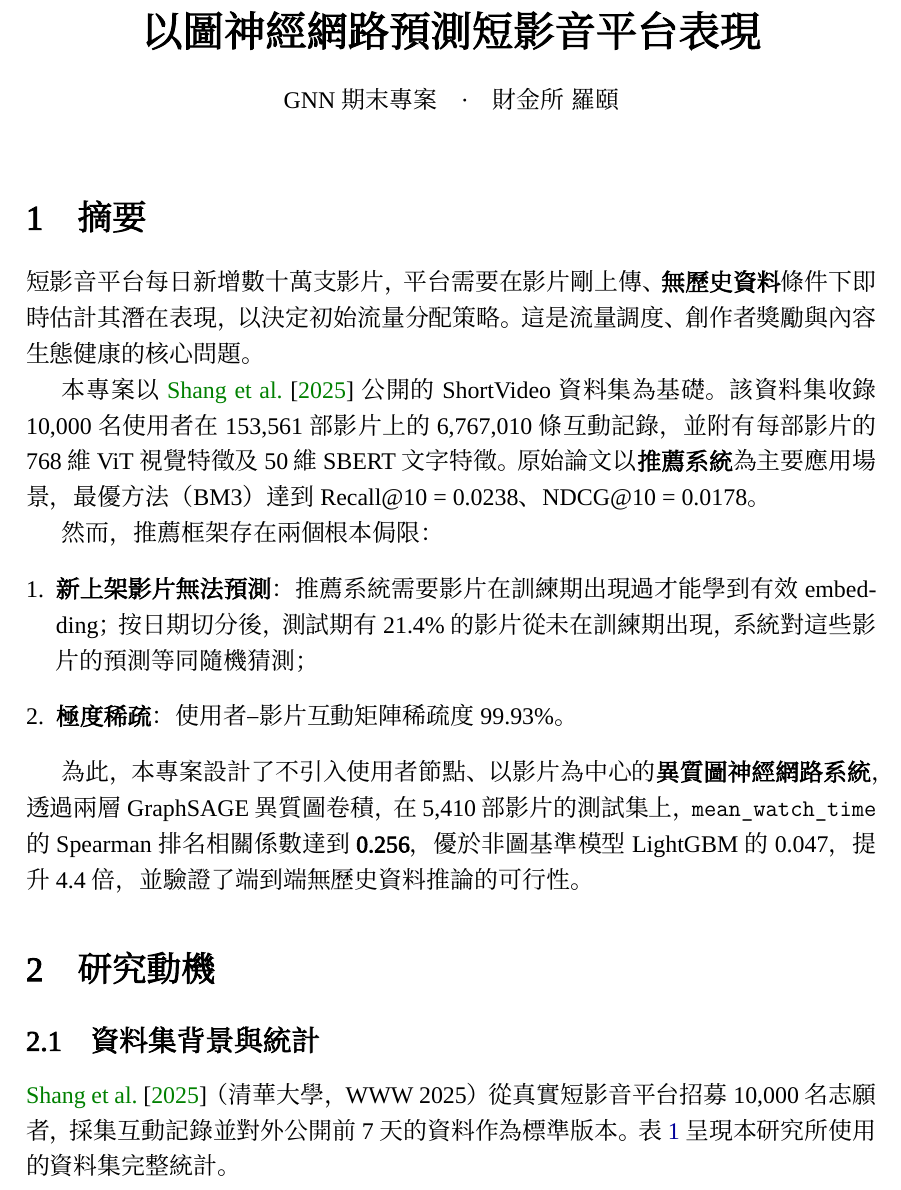
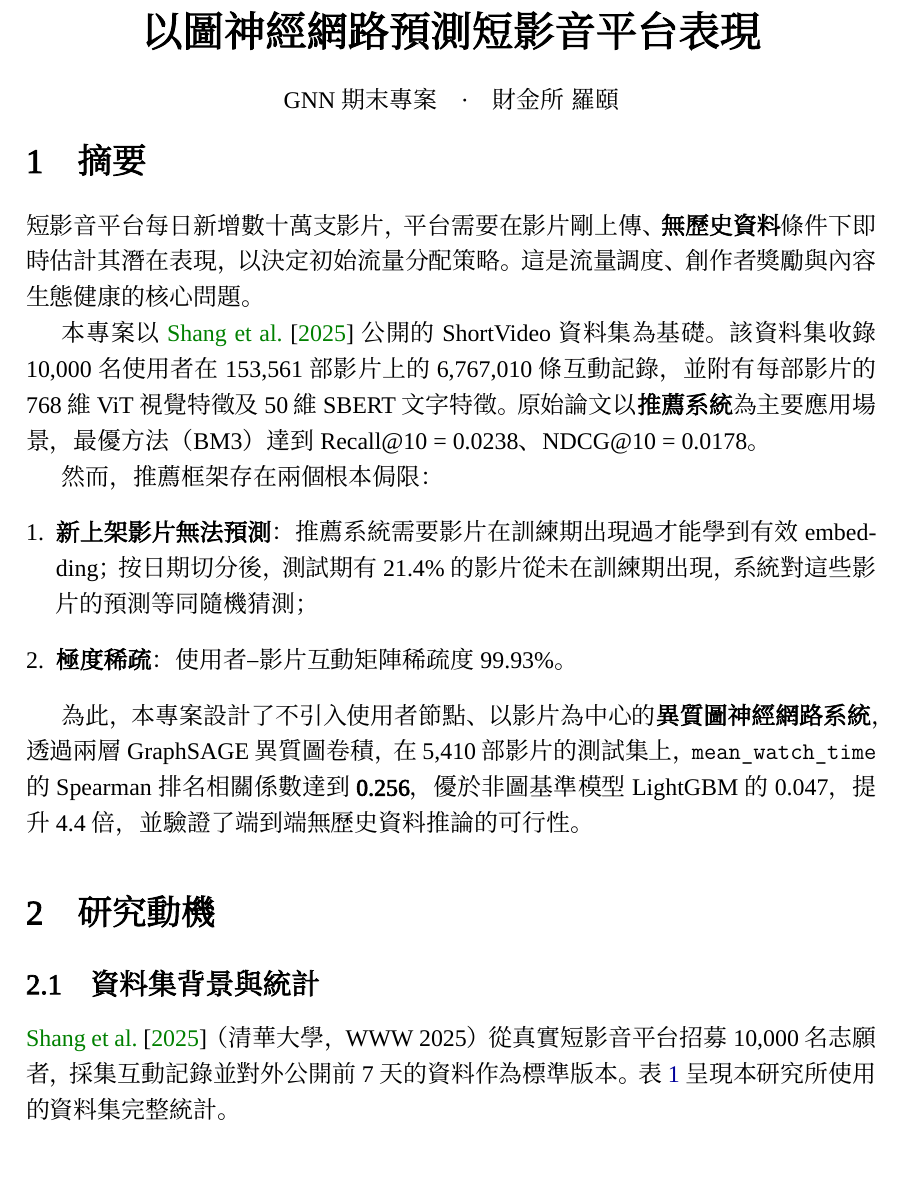
Before and after one commit to roy891030/shortvideo_mmgcn_poc, a LaTeX document (docs/final_project_report.tex): part of page 1 of 15, cut so that both start at the same text. Compiled offline with XeLaTeX; a missing font is replaced by an installed copy or a similar font.

Commit message:
docs: adjust vertical spacing in report header
Co-Authored-By: Claude Sonnet 4.6 <noreply@anthropic.com>

```diff
--- a/docs/final_project_report.tex
+++ b/docs/final_project_report.tex
@@ -114,7 +114,7 @@
 
 \begin{document}
 \maketitle\thispagestyle{fancy}
-\vspace{-2cm}
+\vspace{-3cm}
 
 %% ════════════════════════════════════════════════════════════════
 \section{摘要}
```
